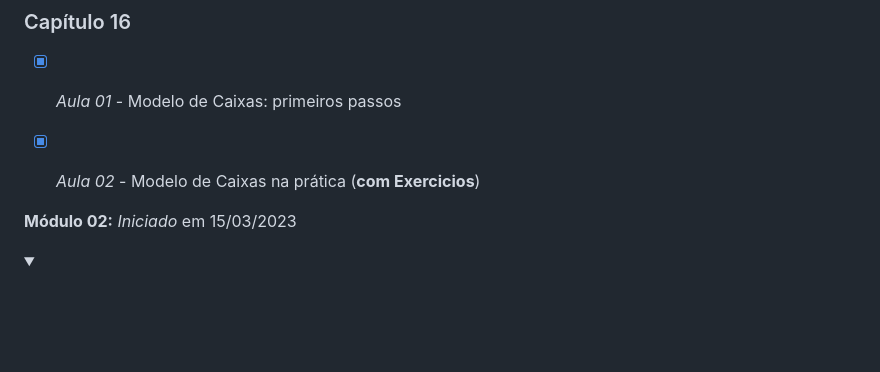
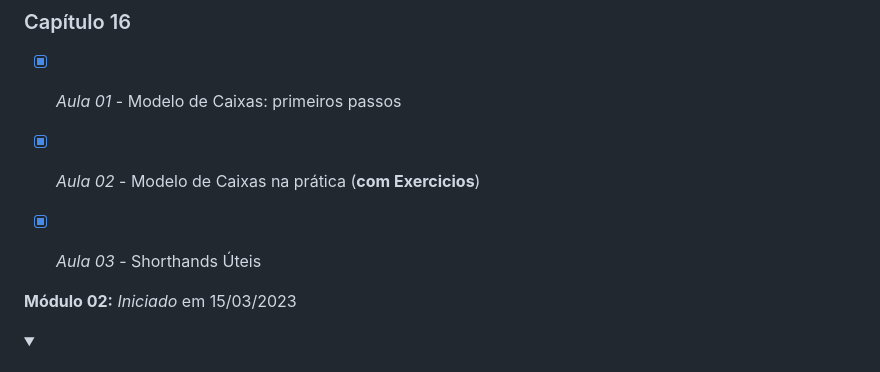
Before and after one commit to Robson-Lima-Jr/HTML5-CSS3-Estudonauta, a Markdown page: README.md, the part around the change. Rendered like a GitHub page; folded sections open; blank space fills up the shorter version.

```diff
--- a/README.md
+++ b/README.md
@@ -120,6 +120,7 @@ Curso de HTML5 E CSS 3, dividido em **5 módulos**, cada módulo com seu certifi
 
 - [x] _Aula 01_ - Modelo de Caixas: primeiros passos
 - [x] _Aula 02_ - Modelo de Caixas na prática (**com Exercicios**)
+- [x] _Aula 03_ - Shorthands Úteis
 
 
 </details>
```
